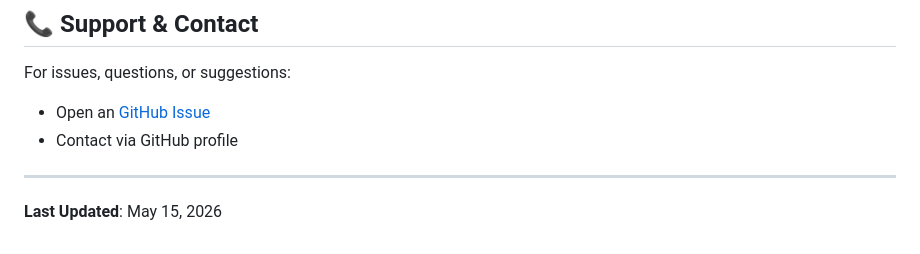
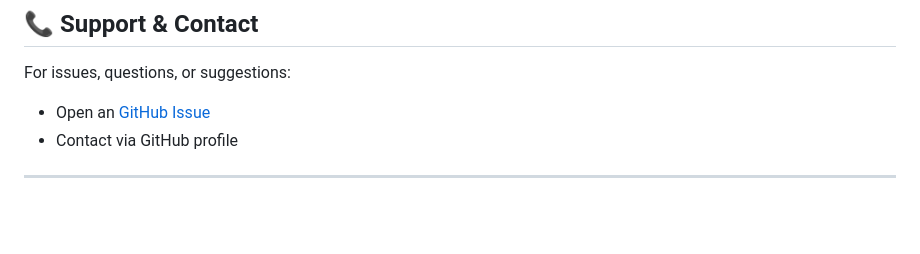
Before and after one commit to Partho-Kumar-Shaw/pdf-merger, a Markdown page: README.md, the part around the change. Drawn GitHub-style; blank space fills up the shorter version.

Commit message:
docs(readme): remove unwanted info

```diff
--- a/README.md
+++ b/README.md
@@ -264,5 +264,3 @@ For issues, questions, or suggestions:
 - Contact via GitHub profile
 
 ---
-
-**Last Updated**: May 15, 2026
```
